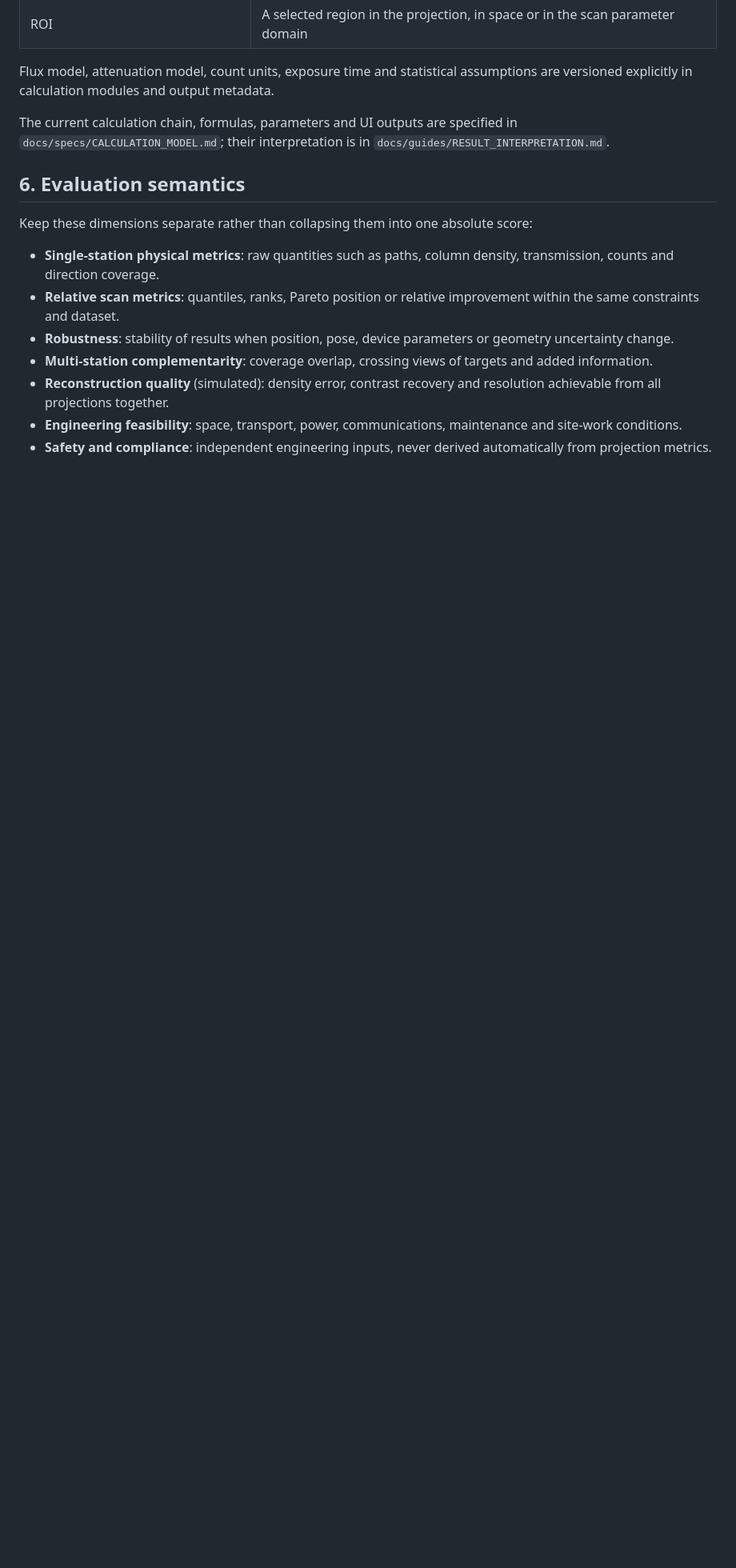
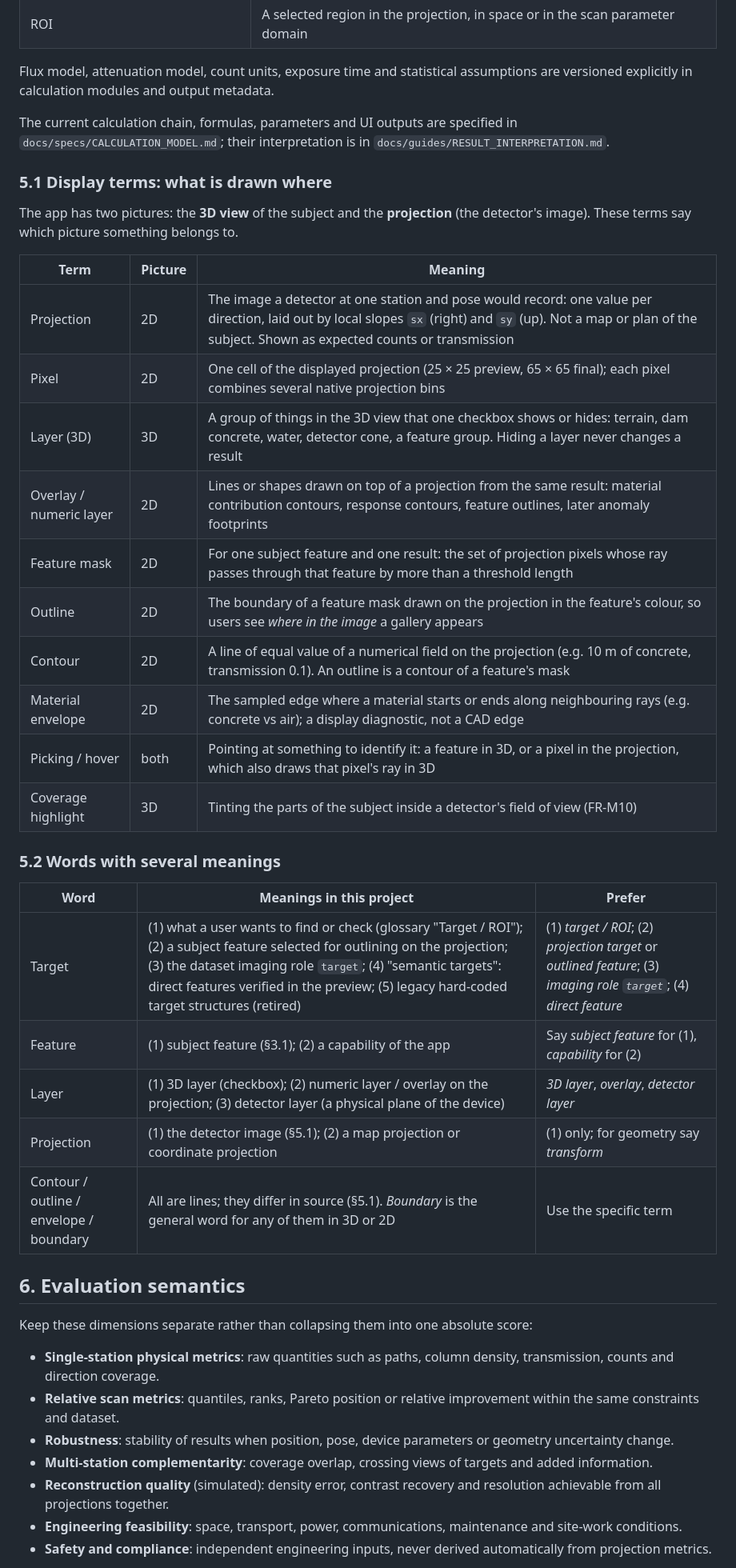
Before and after one commit to ufan/muon_eval, a Markdown page: CONTEXT.md, the part around one of its changes. Shown at 80% size. GitHub-like rendering; blank space fills up the shorter version.

```diff
--- a/CONTEXT.md
+++ b/CONTEXT.md
@@ -123,6 +141,33 @@ Flux model, attenuation model, count units, exposure time and statistical assump
 
 The current calculation chain, formulas, parameters and UI outputs are specified in `docs/specs/CALCULATION_MODEL.md`; their interpretation is in `docs/guides/RESULT_INTERPRETATION.md`.
 
+### 5.1 Display terms: what is drawn where
+
+The app has two pictures: the **3D view** of the subject and the **projection** (the detector's image). These terms say which picture something belongs to.
+
+| Term | Picture | Meaning |
+| --- | --- | --- |
+| Projection | 2D | The image a detector at one station and pose would record: one value per direction, laid out by local slopes `sx` (right) and `sy` (up). Not a map or plan of the subject. Shown as expected counts or transmission |
+| Pixel | 2D | One cell of the displayed projection (25 × 25 preview, 65 × 65 final); each pixel combines several native projection bins |
+| Layer (3D) | 3D | A group of things in the 3D view that one checkbox shows or hides: terrain, dam concrete, water, detector cone, a feature group. Hiding a layer never changes a result |
+| Overlay / numeric layer | 2D | Lines or shapes drawn on top of a projection from the same result: material contribution contours, response contours, feature outlines, later anomaly footprints |
+| Feature mask | 2D | For one subject feature and one result: the set of projection pixels whose ray passes through that feature by more than a threshold length |
+| Outline | 2D | The boundary of a feature mask drawn on the projection in the feature's colour, so users see *where in the image* a gallery appears |
+| Contour | 2D | A line of equal value of a numerical field on the projection (e.g. 10 m of concrete, transmission 0.1). An outline is a contour of a feature's mask |
+| Material envelope | 2D | The sampled edge where a material starts or ends along neighbouring rays (e.g. concrete vs air); a display diagnostic, not a CAD edge |
+| Picking / hover | both | Pointing at something to identify it: a feature in 3D, or a pixel in the projection, which also draws that pixel's ray in 3D |
+| Coverage highlight | 3D | Tinting the parts of the subject inside a detector's field of view (FR-M10) |
+
+### 5.2 Words with several meanings
+
+| Word | Meanings in this project | Prefer |
+| --- | --- | --- |
+| Target | (1) what a user wants to find or check (glossary "Target / ROI"); (2) a subject feature selected for outlining on the projection; (3) the dataset imaging role `target`; (4) "semantic targets": direct features verified in the preview; (5) legacy hard-coded target structures (retired) | (1) *target / ROI*; (2) *projection target* or *outlined feature*; (3) *imaging role `target`*; (4) *direct feature* |
+| Feature | (1) subject feature (§3.1); (2) a capability of the app | Say *subject feature* for (1), *capability* for (2) |
+| Layer | (1) 3D layer (checkbox); (2) numeric layer / overlay on the projection; (3) detector layer (a physical plane of the device) | *3D layer*, *overlay*, *detector layer* |
+| Projection | (1) the detector image (§5.1); (2) a map projection or coordinate projection | (1) only; for geometry say *transform* |
+| Contour / outline / envelope / boundary | All are lines; they differ in source (§5.1). *Boundary* is the general word for any of them in 3D or 2D | Use the specific term |
+
 ## 6. Evaluation semantics
 
 Keep these dimensions separate rather than collapsing them into one absolute score:
```
Also changed, not shown: other parts of CONTEXT.md (+19 -1 lines), docs/ARCHITECTURE_DECISIONS.md (+1 -1 lines).
